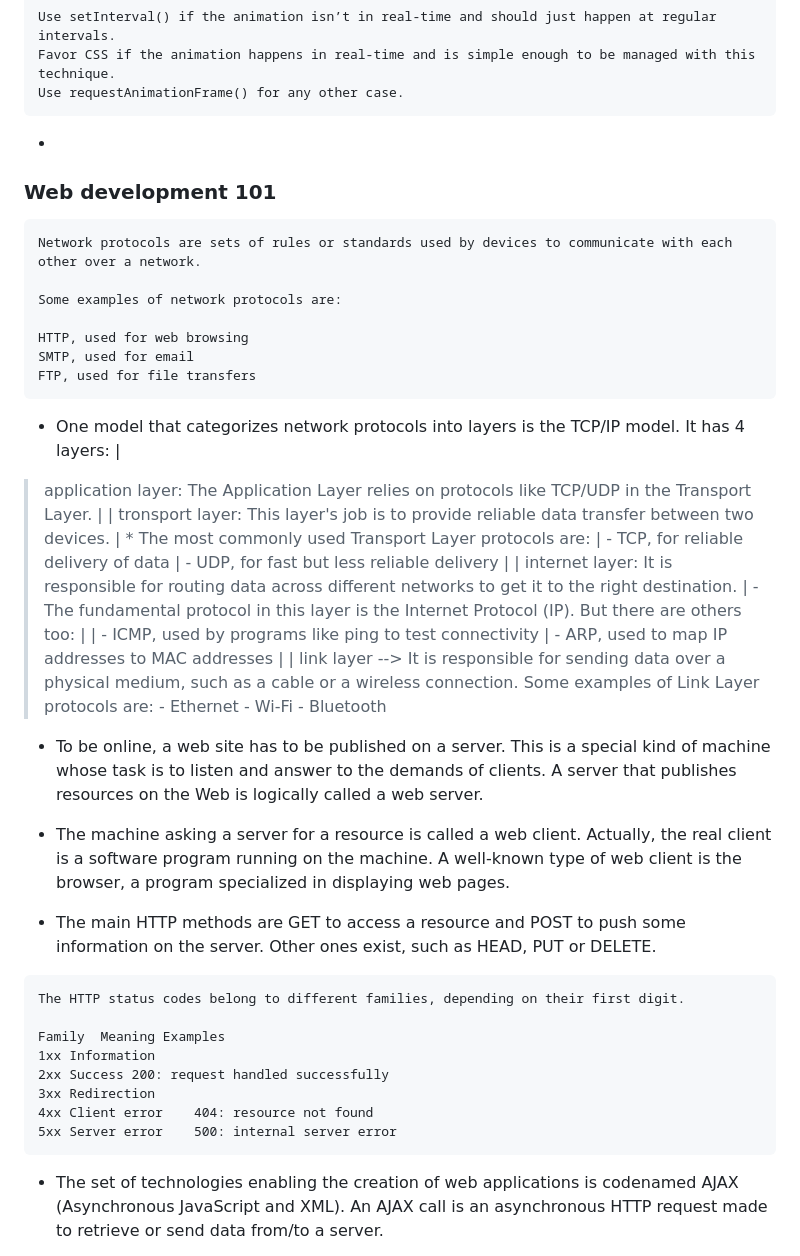
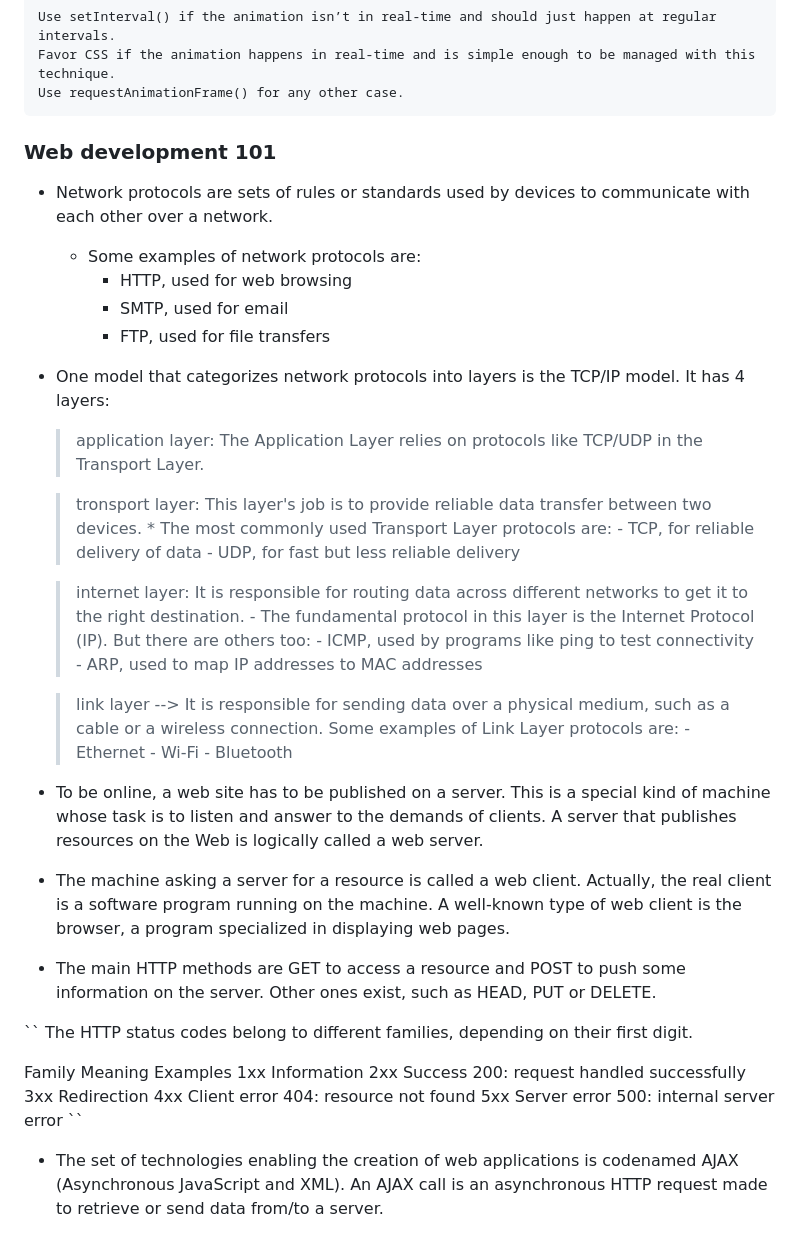
Before and after one commit to khaldi-med/thejsway, a Markdown page: notes.md, the part around the change. Drawn GitHub-style.

Commit message:
Expanding my Skillset, Embracing Continuous Learning

````diff
--- a/notes.md
+++ b/notes.md
@@ -334,65 +334,35 @@ Use setInterval() if the animation isn’t in real-time and should just happen a
 Favor CSS if the animation happens in real-time and is simple enough to be managed with this technique.
 Use requestAnimationFrame() for any other case.
 ```
-*
-
-
-
-
-
-
-
-
-
-
-
-
-
-
-
-
-
 
 
 ### Web development 101
 
-```
-Network protocols are sets of rules or standards used by devices to communicate with each other over a network.
+* Network protocols are sets of rules or standards used by devices to communicate with each other over a network.
+    - Some examples of network protocols are:
+        * HTTP, used for web browsing
+        * SMTP, used for email
+        * FTP, used for file transfers
 
-Some examples of network protocols are:
+* One model that categorizes network protocols into layers is the TCP/IP model. It has 4 layers:
 
-HTTP, used for web browsing
-SMTP, used for email
-FTP, used for file transfers
-```
-* One model that categorizes network protocols into layers is the TCP/IP model. It has 4 layers:
-|
-> application layer: The Application Layer relies on protocols like TCP/UDP in the Transport Layer.
-|
-|
-> tronsport layer: This layer's job is to provide reliable data transfer between two devices.
-|	* The most commonly used Transport Layer protocols are:
-|		- TCP, for reliable delivery of data
-|		- UDP, for fast but less reliable delivery
-|
-|
-> internet layer: It is responsible for routing data across different networks to get it to the right destination.
-|		- The fundamental protocol in this layer is the Internet Protocol (IP). But there are others too:
-|
-|		- ICMP, used by programs like ping to test connectivity
-|		- ARP, used to map IP addresses to MAC addresses
-|
-|
-> link layer --> It is responsible for sending data over a physical medium, such as a cable or a wireless connection.
+    > application layer: The Application Layer relies on protocols like TCP/UDP in the Transport Layer.
+
+    > tronsport layer: This layer's job is to provide reliable data transfer between two devices.
+        * The most commonly used Transport Layer protocols are:
+		    - TCP, for reliable delivery of data
+		    - UDP, for fast but less reliable delivery
+
+    > internet layer: It is responsible for routing data across different networks to get it to the right destination.
+		- The fundamental protocol in this layer is the Internet Protocol (IP). But there are others too:
+		- ICMP, used by programs like ping to test connectivity
+		- ARP, used to map IP addresses to MAC addresses
+
+    > link layer --> It is responsible for sending data over a physical medium, such as a cable or a wireless connection.
 	Some examples of Link Layer protocols are:
 		- Ethernet
 		- Wi-Fi
 		- Bluetooth
-
-
-
-
-
 
 * To be online, a web site has to be published on a server. This is a special kind of machine whose task is to listen and answer to the demands of clients. A server that publishes resources on the Web is logically called a web server.
 
@@ -400,7 +370,7 @@ FTP, used for file transfers
 
 * The main HTTP methods are GET to access a resource and POST to push some information on the server. Other ones exist, such as HEAD, PUT or DELETE.
 
-```
+``
 The HTTP status codes belong to different families, depending on their first digit.
 
 Family	Meaning	Examples
@@ -409,7 +379,7 @@ Family	Meaning	Examples
 3xx	Redirection
 4xx	Client error	404: resource not found
 5xx	Server error	500: internal server error
-```
+``
 
 * The set of technologies enabling the creation of web applications is codenamed AJAX (Asynchronous JavaScript and XML). An AJAX call is an asynchronous HTTP request made to retrieve or send data from/to a server.
 
````
